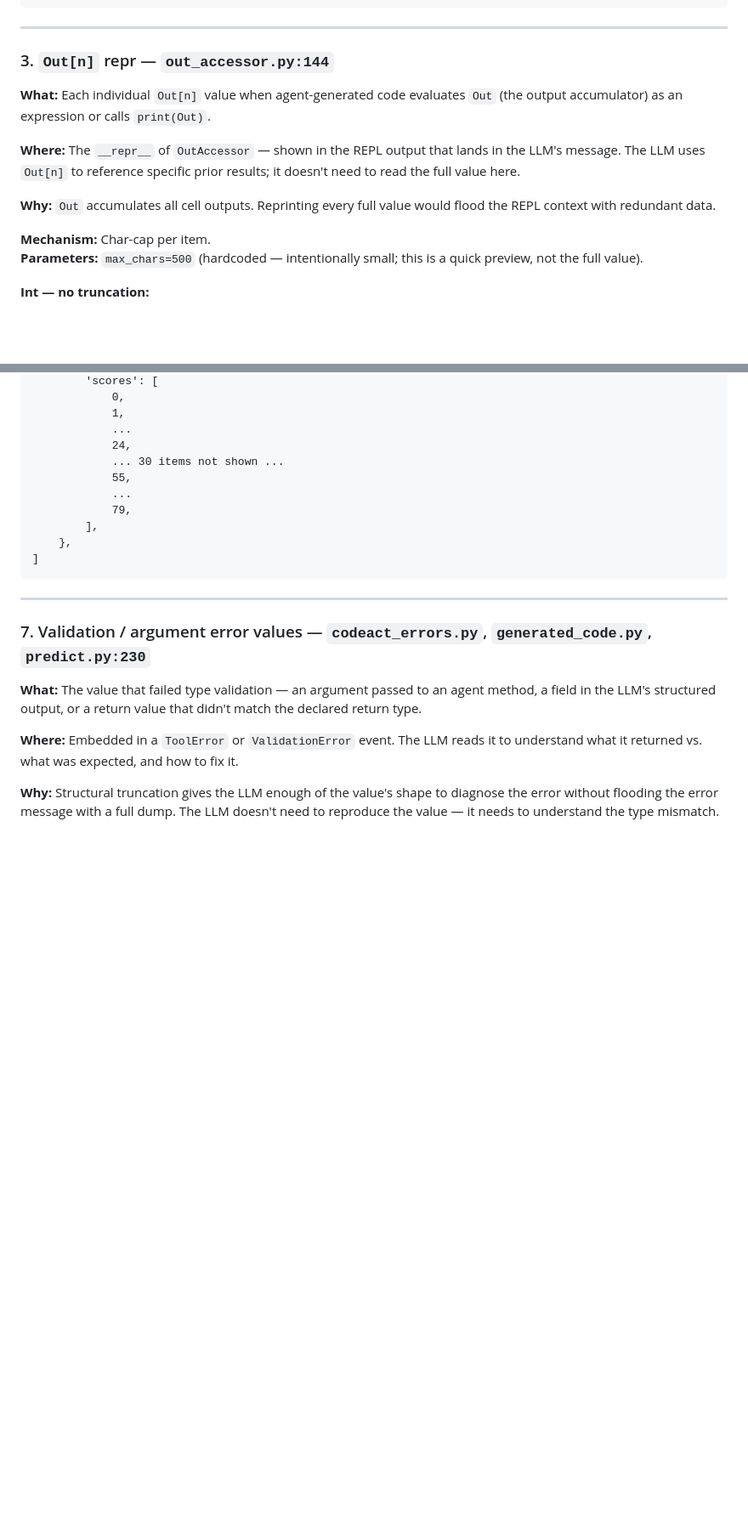
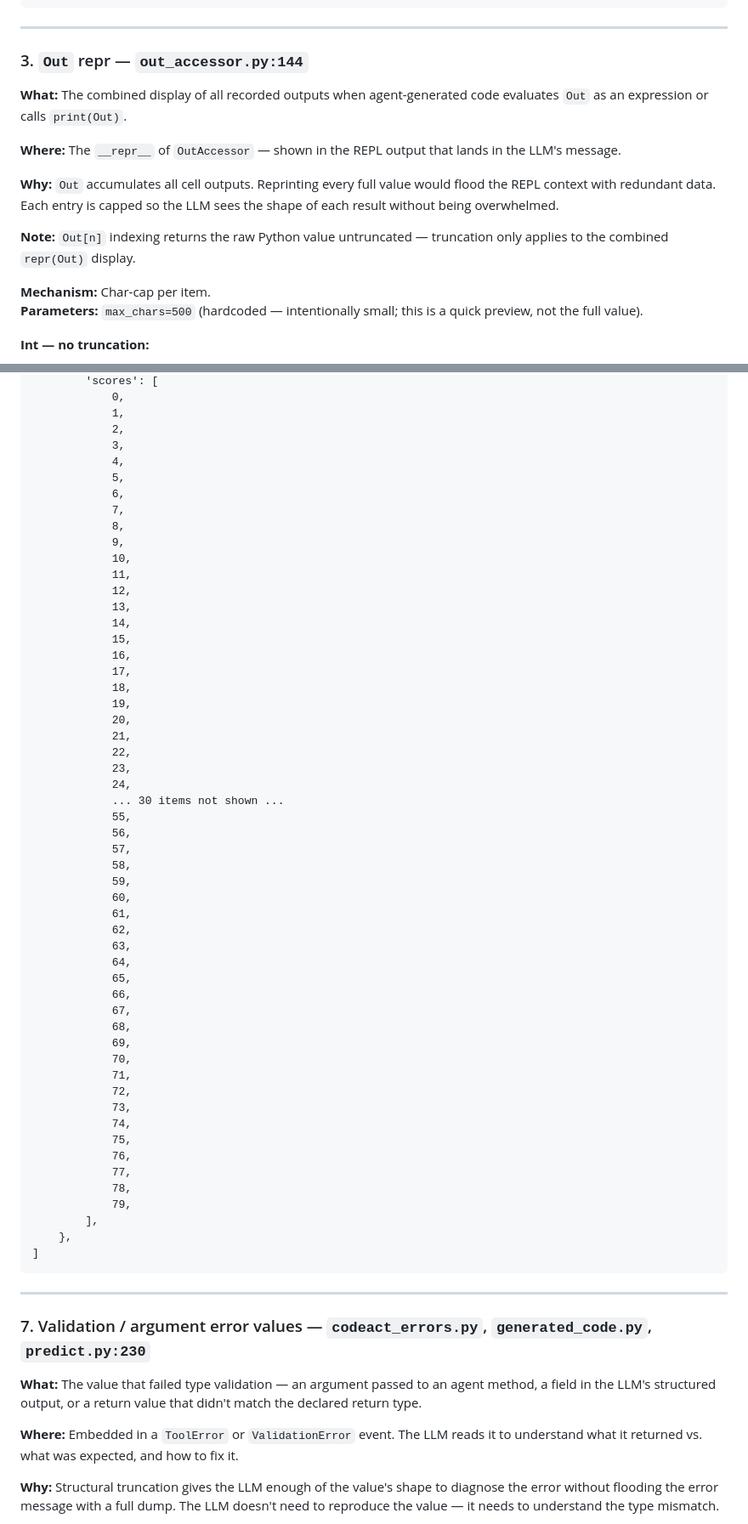
Before and after one commit to alessiodevoto/labs-OO-Agents, a Markdown page: docs/guides/truncation.md, 2 parts joined by grey strips. Shown at 85% size. GitHub-like rendering; blank space fills up the shorter version.

Commit message:
docs(truncation): fix fabricated examples in reference doc
- Site 3: clarify Out[n] indexing is untruncated; truncation is repr-only
- Site 6: replace abbreviated head/tail items (fabricated ...) with real
  pformat output. Show inline format for int lists and multi-line format
  for dict lists. Show full head and tail as pformat actually emits them.

Co-Authored-By: Claude Sonnet 4.6 <noreply@anthropic.com>

```diff
--- a/docs/guides/truncation.md
+++ b/docs/guides/truncation.md
@@ -161,17 +161,20 @@ vvvvvvvvvvvvvvvvvvvvvvvvvvv',
 
 ---
 
-### 3. `Out[n]` repr — `out_accessor.py:144`
+### 3. `Out` repr — `out_accessor.py:144`
 
-**What:** Each individual `Out[n]` value when agent-generated code evaluates `Out`
-(the output accumulator) as an expression or calls `print(Out)`.
+**What:** The combined display of all recorded outputs when agent-generated code
+evaluates `Out` as an expression or calls `print(Out)`.
 
 **Where:** The `__repr__` of `OutAccessor` — shown in the REPL output that lands
-in the LLM's message. The LLM uses `Out[n]` to reference specific prior results;
-it doesn't need to read the full value here.
+in the LLM's message.
 
 **Why:** `Out` accumulates all cell outputs. Reprinting every full value would
-flood the REPL context with redundant data.
+flood the REPL context with redundant data. Each entry is capped so the LLM
+sees the shape of each result without being overwhelmed.
+
+**Note:** `Out[n]` indexing returns the raw Python value untruncated —
+truncation only applies to the combined `repr(Out)` display.
 
 **Mechanism:** Char-cap per item.
 **Parameters:** `max_chars=500` (hardcoded — intentionally small; this is a quick
@@ -397,11 +408,54 @@ generated code string so the LLM learns the `pprint()` API.
         'scores': [
             0,
             1,
-            ...
+            2,
+            3,
+            4,
+            5,
+            6,
+            7,
+            8,
+            9,
+            10,
+            11,
+            12,
+            13,
+            14,
+            15,
+            16,
+            17,
+            18,
+            19,
+            20,
+            21,
+            22,
+            23,
             24,
             ... 30 items not shown ...
             55,
-            ...
+            56,
+            57,
+            58,
+            59,
+            60,
+            61,
+            62,
+            63,
+            64,
+            65,
+            66,
+            67,
+            68,
+            69,
+            70,
+            71,
+            72,
+            73,
+            74,
+            75,
+            76,
+            77,
+            78,
             79,
         ],
     },
```
Also changed, not shown: other parts of docs/guides/truncation.md (+18 -10 lines).
